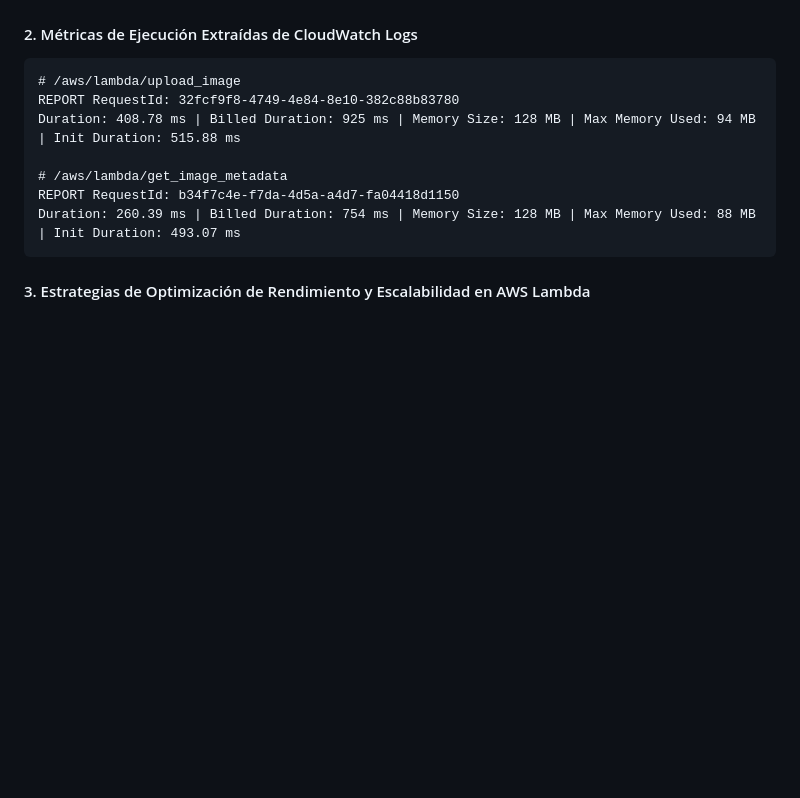
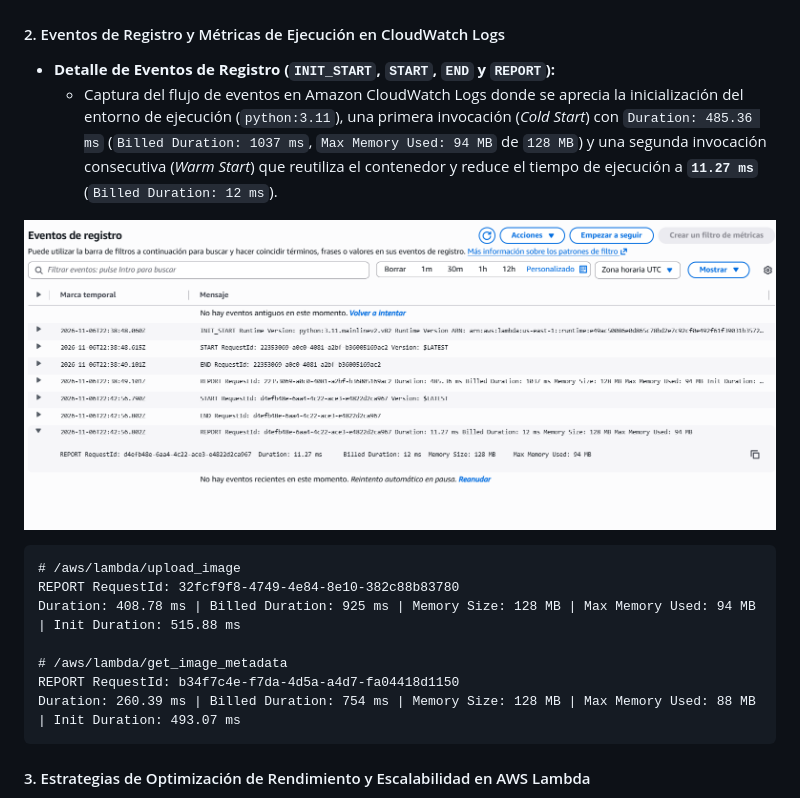
Before and after one commit to fergaldamez-commits/iny1106-ev2-fernando-galdamez, a Markdown page: README.md, the part around one of its changes. Drawn GitHub-style; pictures changed too: Fase5_02_CloudWatch_LogEvents.png (added); blank space fills up the shorter version.

Commit message:
docs: agregar evidencias de pruebas en Postman y eventos de CloudWatch Logs al README

````diff
--- a/README.md
+++ b/README.md
@@ -153,7 +163,12 @@ Ambas funciones registran sus eventos de invocación en CloudWatch Logs bajo `/a
 
 ![CloudWatch Log Groups](./Fase5_01_CloudWatch_LogGroups.png)
 
-#### 2. Métricas de Ejecución Extraídas de CloudWatch Logs
+#### 2. Eventos de Registro y Métricas de Ejecución en CloudWatch Logs
+- **Detalle de Eventos de Registro (`INIT_START`, `START`, `END` y `REPORT`):**
+  - Captura del flujo de eventos en Amazon CloudWatch Logs donde se aprecia la inicialización del entorno de ejecución (`python:3.11`), una primera invocación (*Cold Start*) con `Duration: 485.36 ms` (`Billed Duration: 1037 ms`, `Max Memory Used: 94 MB` de `128 MB`) y una segunda invocación consecutiva (*Warm Start*) que reutiliza el contenedor y reduce el tiempo de ejecución a **`11.27 ms`** (`Billed Duration: 12 ms`).
+
+![Eventos de Registro en CloudWatch](./Fase5_02_CloudWatch_LogEvents.png)
+
 ```text
 # /aws/lambda/upload_image
 REPORT RequestId: 32fcf9f8-4749-4e84-8e10-382c88b83780
````
Also changed, not shown: other parts of README.md (+10 -0 lines), Fase4_03_Postman_Upload_POST.png (added), Fase4_04_Postman_Get_Metadata.png (added).
